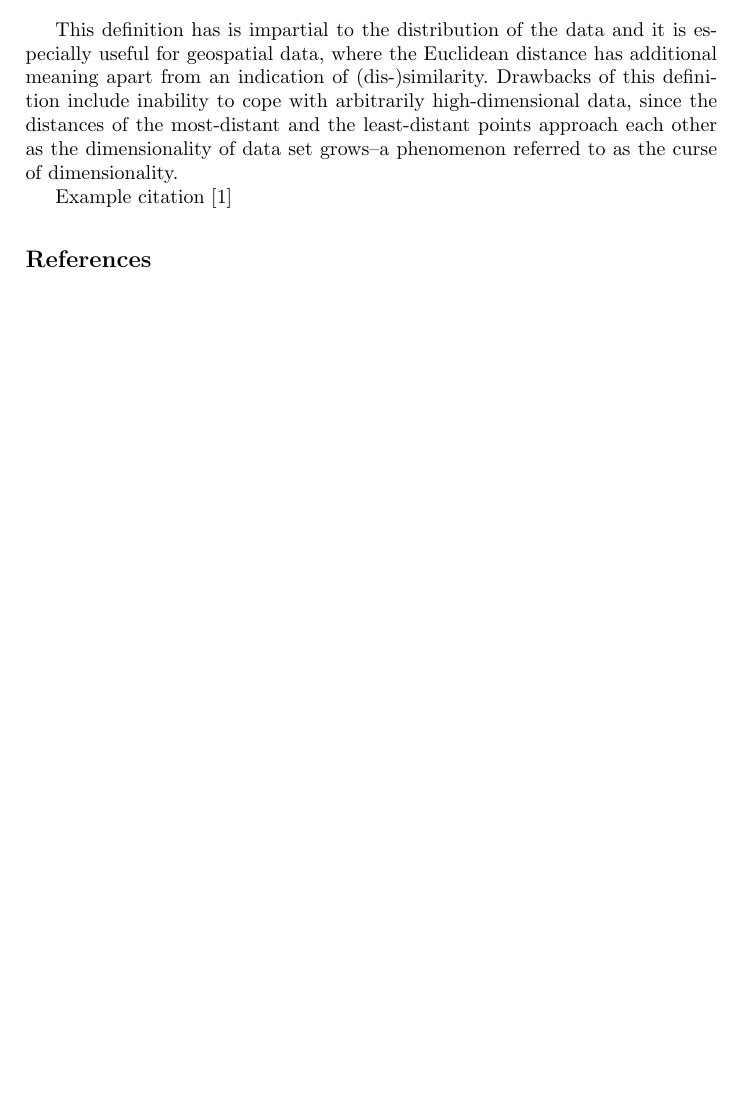
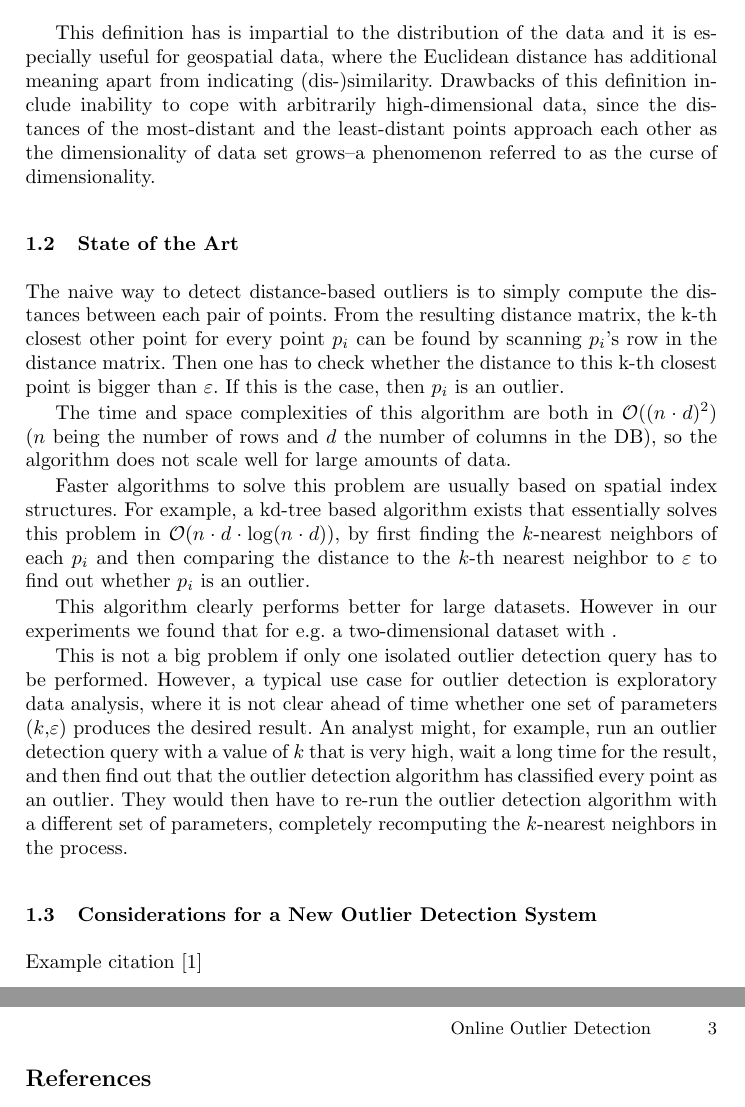
Before and after one commit to matthhan/onion-seminar-paper, a LaTeX paper (ausarbeitung/termpaper.tex): part of page 2 of 2 before the commit and two parts of pages 2 and 3 of 3 after it, the two joined at a grey line, cut so that both start at the same text, the shorter picture padded with empty space. Compiled offline with pdfLaTeX.

Commit message:
Started writing additional subsections of the motivation chapter

```diff
--- a/ausarbeitung/termpaper.tex
+++ b/ausarbeitung/termpaper.tex
@@ -48,9 +48,23 @@ A competing outlier definition is the distance-based outlier. A point is a dista
     $|\{q \in DB | d(p,q) < \varepsilon\}| < k$.
 \end{definition}
 
-This definition has is impartial to the distribution of the data and it is especially useful for geospatial data, where the Euclidean distance has additional meaning apart from an indication of (dis-)similarity. Drawbacks of this definition include inability to cope with arbitrarily high-dimensional data, since the distances of the most-distant and the least-distant points approach each other as the dimensionality of data set grows--a phenomenon referred to as the curse of dimensionality. %TODO cite that one paper about curse of dimensionality.
+This definition has is impartial to the distribution of the data and it is especially useful for geospatial data, where the Euclidean distance has additional meaning apart from indicating (dis-)similarity. Drawbacks of this definition include inability to cope with arbitrarily high-dimensional data, since the distances of the most-distant and the least-distant points approach each other as the dimensionality of data set grows--a phenomenon referred to as the curse of dimensionality. %TODO cite that one paper about curse of dimensionality.
 %TODO Improve this paragraph?
 
+\subsection{State of the Art}
+
+The naive way to detect distance-based outliers is to simply compute the distances between each pair of points. From the resulting distance matrix, the k-th closest other point for every point $p_i$ can be found by scanning $p_i$'s row in the distance matrix. Then one has to check whether the distance to this k-th closest point is bigger than $\varepsilon$. If this is the case, then $p_i$ is an outlier.
+
+The time and space complexities of this algorithm are both in $\mathcal{O}((n\cdot d)^2)$ ($n$ being the number of rows and $d$ the number of columns in the DB), so the algorithm does not scale well for large amounts of data.
+
+Faster algorithms to solve this problem are usually based on spatial index structures. For example, a kd-tree based algorithm exists that essentially solves this problem in $\mathcal{O}(n\cdot d \cdot\log(n\cdot d))$, by first finding the $k$-nearest neighbors of each $p_i$ and then comparing the distance to the $k$-th nearest neighbor to $\varepsilon$ to find out whether $p_i$ is an outlier.
+
+This algorithm clearly performs better for large datasets. However in our experiments we found that for e.g. a two-dimensional dataset with . %TODO insert values here
+
+This is not a big problem if only one isolated outlier detection query has to be performed. However, a typical use case for outlier detection is exploratory data analysis, where it is not clear ahead of time whether one set of parameters ($k$,$\varepsilon$) produces the desired result. An analyst might, for example, run an outlier detection query with a value of $k$ that is very high, wait a long time for the result, and then find out that the outlier detection algorithm has classified every point as an outlier. They would then have to re-run the outlier detection algorithm with a different set of parameters, completely recomputing the $k$-nearest neighbors in the process.
+%TODO Add experimental results here
+%TODO: Also discuss the DOLPHIN System.
+\subsection{Considerations for a New Outlier Detection System}
 
 
 Example citation \cite{DBLP:conf/civr/BeecksUS10}
```
Also changed, not shown: ausarbeitung/termpaper.tex (2 more changed lines).
